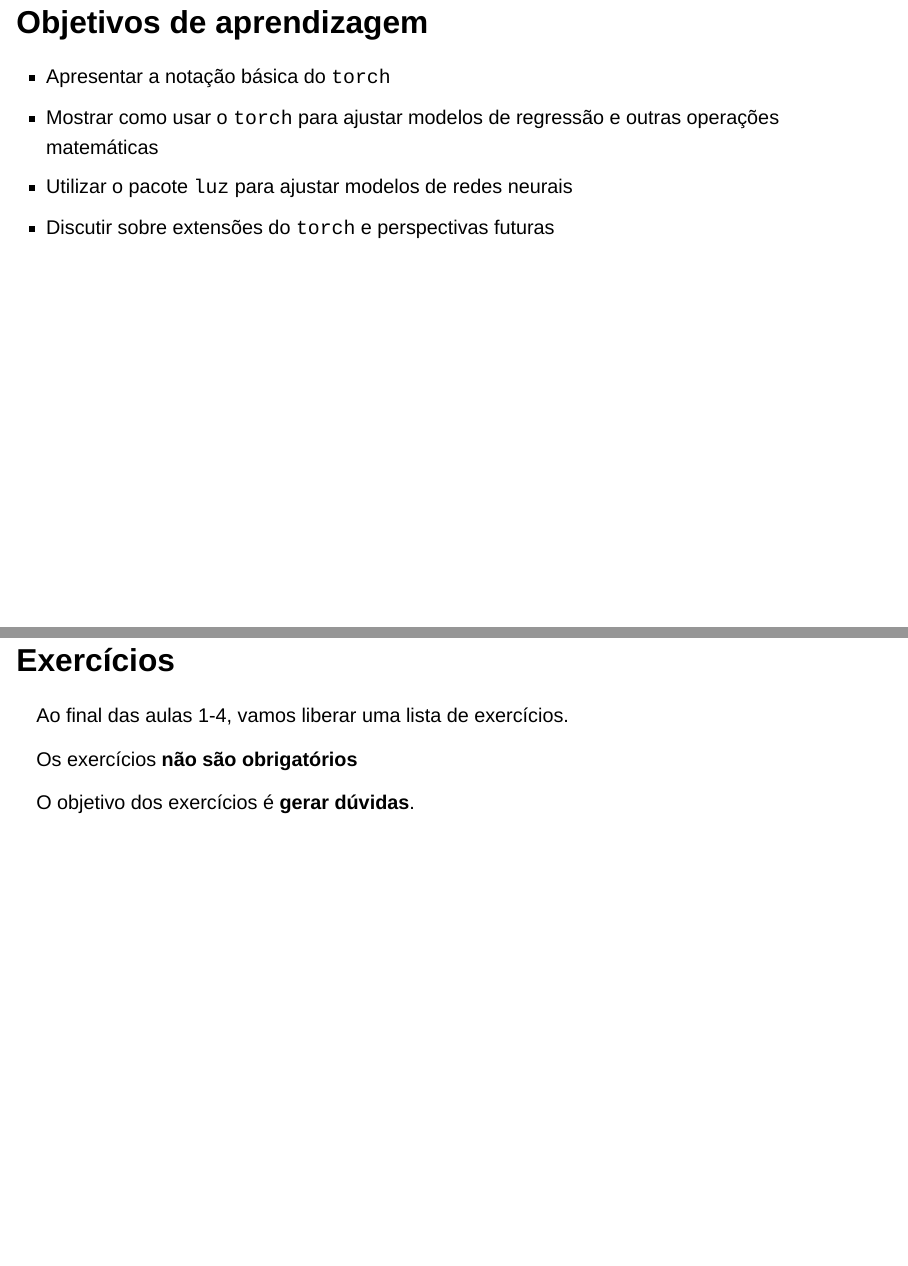
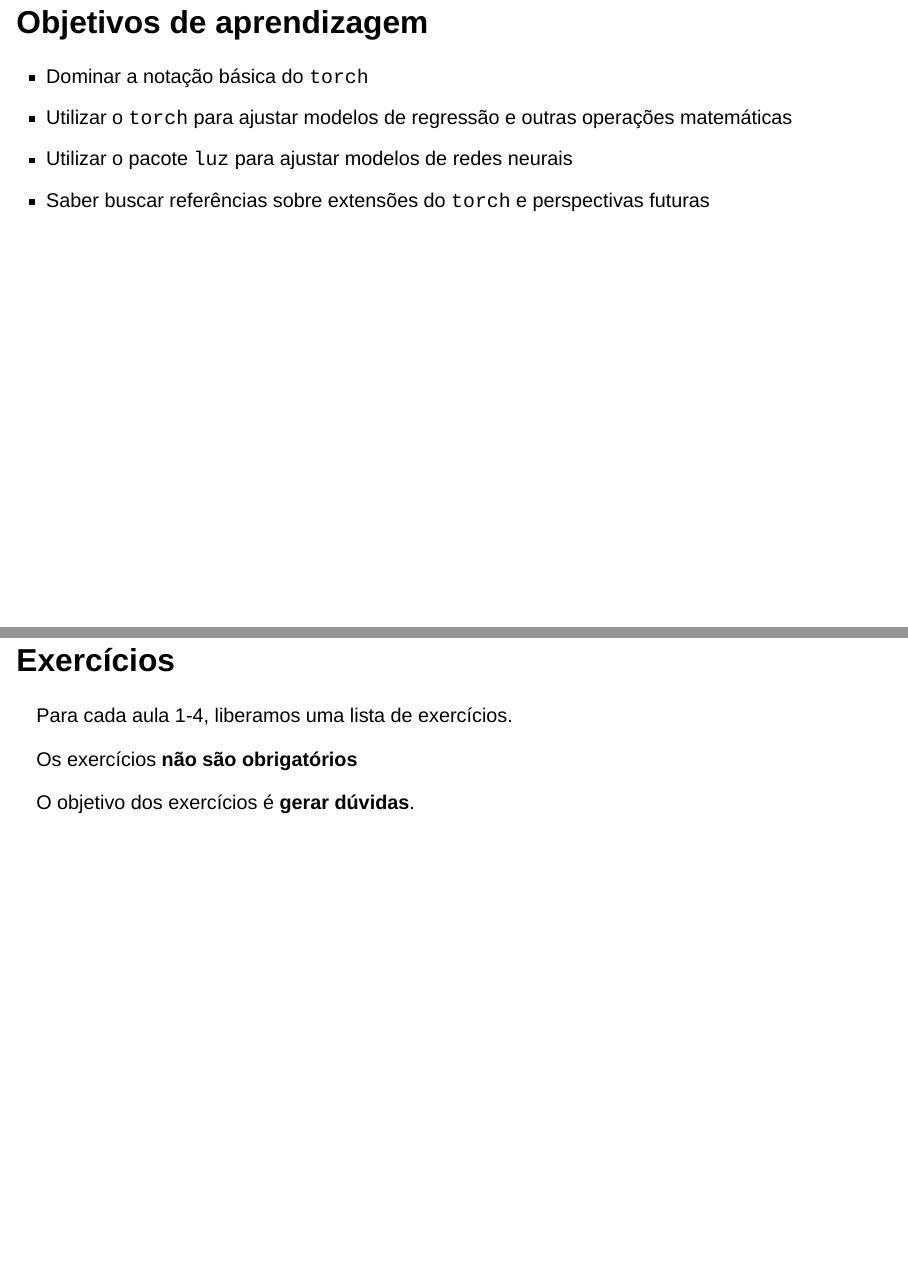
Before and after one commit to jtrecenti/2025-verao-torch, a Quarto document (slides/01-introducao.qmd): pages 21 and 30 of 34, joined at a grey line. Rendered offline with R 4.5, knitr and Pandoc in place of Quarto, with nearby package versions; drawn as Slidy slides in place of the format the file asks for.

Commit message:
pequenos ajustes

```diff
--- a/slides/01-introducao.qmd
+++ b/slides/01-introducao.qmd
@@ -214,10 +214,10 @@ O `torch` é uma ferramenta de **computação científica**.
 
 ::: {.incremental}
 
-- Apresentar a notação básica do `torch`
-- Mostrar como usar o `torch` para ajustar modelos de regressão e outras operações matemáticas
+- Dominar a notação básica do `torch`
+- Utilizar o `torch` para ajustar modelos de regressão e outras operações matemáticas
 - Utilizar o pacote `luz` para ajustar modelos de redes neurais
-- Discutir sobre extensões do `torch` e perspectivas futuras
+- Saber buscar referências sobre extensões do `torch` e perspectivas futuras
 
 :::
 
@@ -343,7 +343,7 @@ Acesse: <https://posit.cloud> e faça sua conta.
 
 ## Exercícios
 
-Ao final das aulas 1-4, vamos liberar uma lista de exercícios.
+Para cada aula 1-4, liberamos uma lista de exercícios.
 
 Os exercícios **não são obrigatórios**
 
```
Also changed, not shown: praticas/01-torch.R (+1 -3 lines), slides/img/qrcode_positcloud.png, slides/01-introducao.qmd (2 more changed lines).
